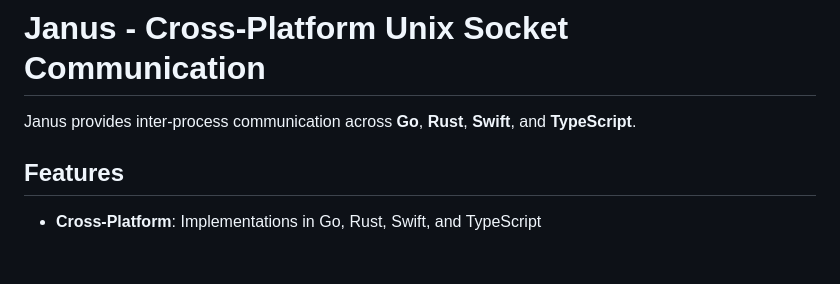
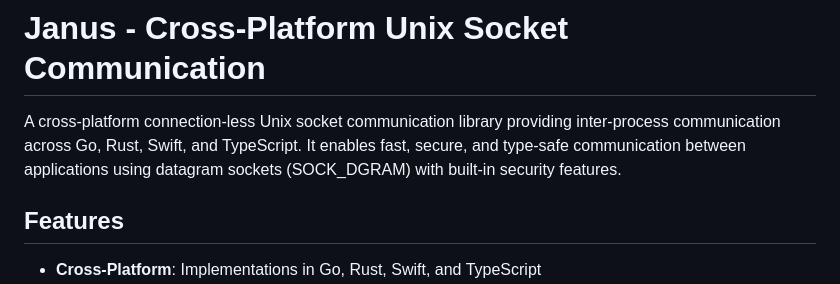
Before and after one commit to jowharshamshiri/Janus, a Markdown page: README.md, the part around the change. Rendered like a GitHub page; blank space fills up the shorter version.

Commit message:
docs: Enhance introduction in README.md for clarity and detail

```diff
--- a/README.md
+++ b/README.md
@@ -1,6 +1,6 @@
 # Janus - Cross-Platform Unix Socket Communication
 
-Janus provides inter-process communication across **Go**, **Rust**, **Swift**, and **TypeScript**.
+A cross-platform connection-less Unix socket communication library providing inter-process communication across Go, Rust, Swift, and TypeScript. It enables fast, secure, and type-safe communication between applications using datagram sockets (SOCK_DGRAM) with built-in security features.
 
 ## Features
 
```
